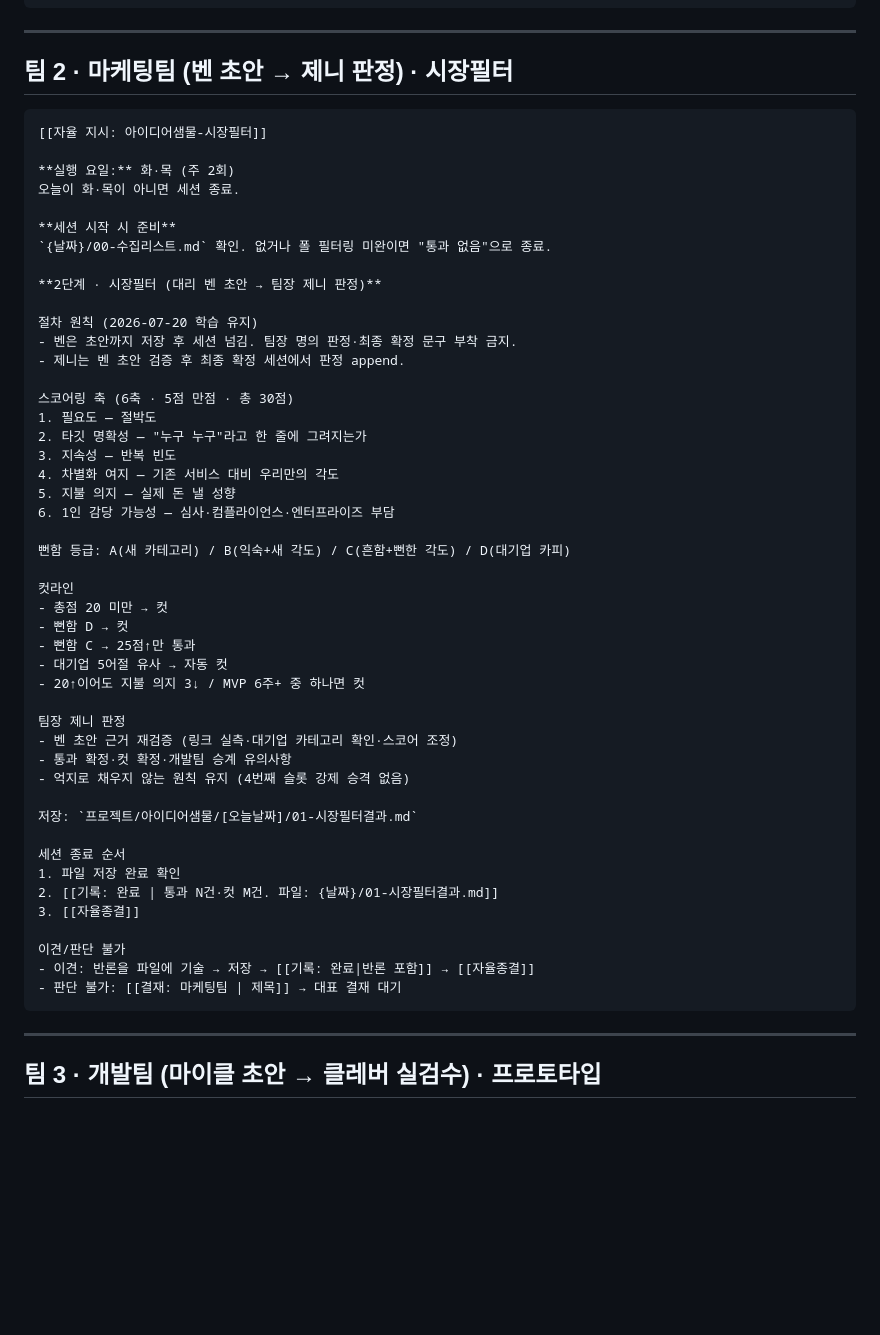
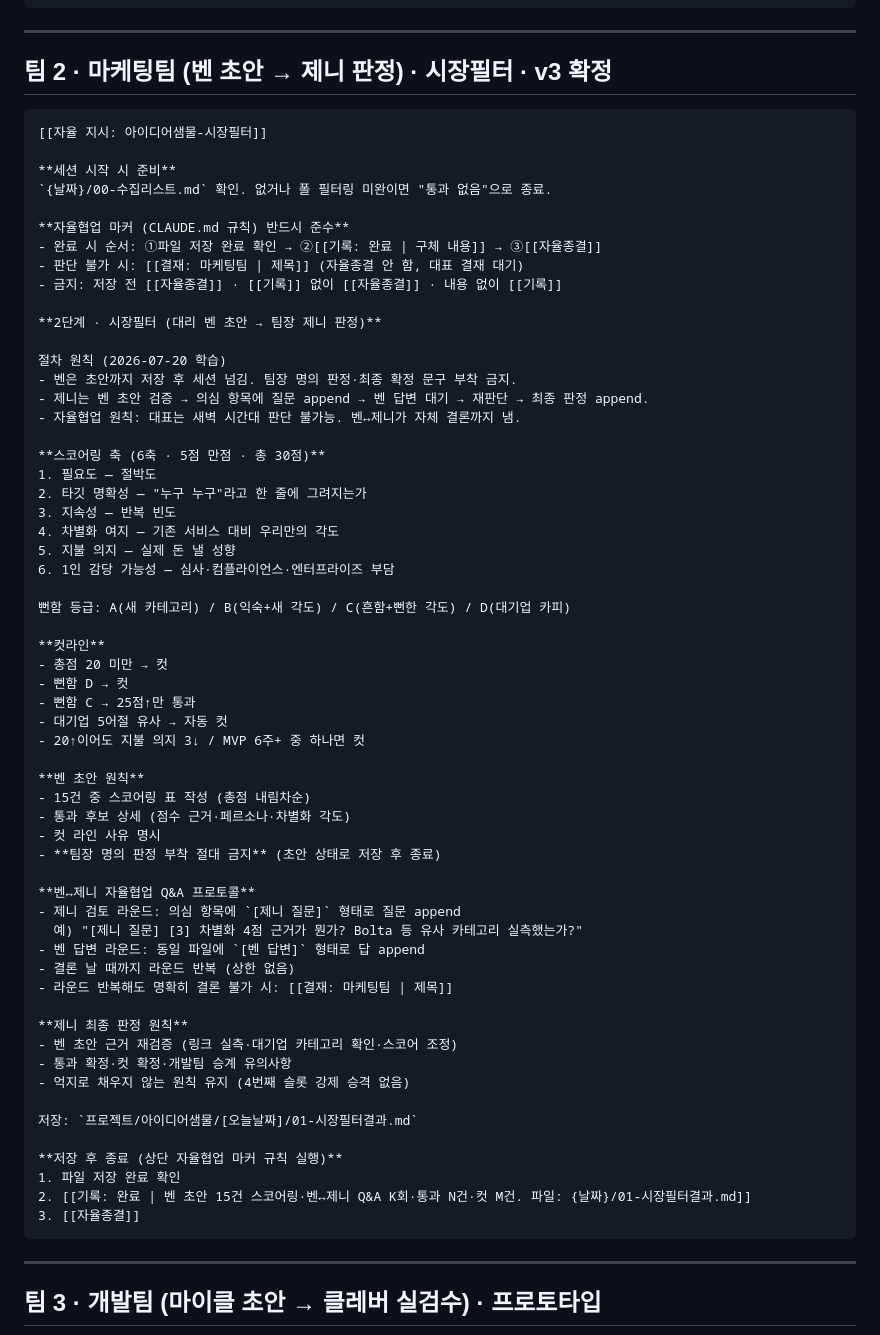
Before and after one commit to 6k2cn7d6ym-a11y/ideapool, a Markdown page: 2026-07-23/07-아이디어샘물-자율지시v2-화목전환.md, the part around the change. GitHub-like rendering; blank space fills up the shorter version.

Commit message:
[민온] 직원 작업 전 자동 스냅샷

````diff
--- a/2026-07-23/07-아이디어샘물-자율지시v2-화목전환.md
+++ b/2026-07-23/07-아이디어샘물-자율지시v2-화목전환.md
@@ -108,24 +108,27 @@
 
 ---
 
-## 팀 2 · 마케팅팀 (벤 초안 → 제니 판정) · 시장필터
+## 팀 2 · 마케팅팀 (벤 초안 → 제니 판정) · 시장필터 · v3 확정
 
 ```
 [[자율 지시: 아이디어샘물-시장필터]]
 
-**실행 요일:** 화·목 (주 2회)
-오늘이 화·목이 아니면 세션 종료.
-
 **세션 시작 시 준비**
 `{날짜}/00-수집리스트.md` 확인. 없거나 폴 필터링 미완이면 "통과 없음"으로 종료.
 
+**자율협업 마커 (CLAUDE.md 규칙) 반드시 준수**
+- 완료 시 순서: ①파일 저장 완료 확인 → ②[[기록: 완료 | 구체 내용]] → ③[[자율종결]]
+- 판단 불가 시: [[결재: 마케팅팀 | 제목]] (자율종결 안 함, 대표 결재 대기)
+- 금지: 저장 전 [[자율종결]] · [[기록]] 없이 [[자율종결]] · 내용 없이 [[기록]]
+
 **2단계 · 시장필터 (대리 벤 초안 → 팀장 제니 판정)**
 
-절차 원칙 (2026-07-20 학습 유지)
+절차 원칙 (2026-07-20 학습)
 - 벤은 초안까지 저장 후 세션 넘김. 팀장 명의 판정·최종 확정 문구 부착 금지.
-- 제니는 벤 초안 검증 후 최종 확정 세션에서 판정 append.
+- 제니는 벤 초안 검증 → 의심 항목에 질문 append → 벤 답변 대기 → 재판단 → 최종 판정 append.
+- 자율협업 원칙: 대표는 새벽 시간대 판단 불가능. 벤↔제니가 자체 결론까지 냄.
 
-스코어링 축 (6축 · 5점 만점 · 총 30점)
+**스코어링 축 (6축 · 5점 만점 · 총 30점)**
 1. 필요도 — 절박도
 2. 타깃 명확성 — "누구 누구"라고 한 줄에 그려지는가
 3. 지속성 — 반복 빈도
@@ -135,28 +138,37 @@
 
 뻔함 등급: A(새 카테고리) / B(익숙+새 각도) / C(흔함+뻔한 각도) / D(대기업 카피)
 
-컷라인
+**컷라인**
 - 총점 20 미만 → 컷
 - 뻔함 D → 컷
 - 뻔함 C → 25점↑만 통과
 - 대기업 5어절 유사 → 자동 컷
 - 20↑이어도 지불 의지 3↓ / MVP 6주+ 중 하나면 컷
 
-팀장 제니 판정
+**벤 초안 원칙**
+- 15건 중 스코어링 표 작성 (총점 내림차순)
+- 통과 후보 상세 (점수 근거·페르소나·차별화 각도)
+- 컷 라인 사유 명시
+- **팀장 명의 판정 부착 절대 금지** (초안 상태로 저장 후 종료)
+
+**벤↔제니 자율협업 Q&A 프로토콜**
+- 제니 검토 라운드: 의심 항목에 `[제니 질문]` 형태로 질문 append
+  예) "[제니 질문] [3] 차별화 4점 근거가 뭔가? Bolta 등 유사 카테고리 실측했는가?"
+- 벤 답변 라운드: 동일 파일에 `[벤 답변]` 형태로 답 append
+- 결론 날 때까지 라운드 반복 (상한 없음)
+- 라운드 반복해도 명확히 결론 불가 시: [[결재: 마케팅팀 | 제목]]
+
+**제니 최종 판정 원칙**
 - 벤 초안 근거 재검증 (링크 실측·대기업 카테고리 확인·스코어 조정)
 - 통과 확정·컷 확정·개발팀 승계 유의사항
 - 억지로 채우지 않는 원칙 유지 (4번째 슬롯 강제 승격 없음)
 
 저장: `프로젝트/아이디어샘물/[오늘날짜]/01-시장필터결과.md`
 
-세션 종료 순서
+**저장 후 종료 (상단 자율협업 마커 규칙 실행)**
 1. 파일 저장 완료 확인
-2. [[기록: 완료 | 통과 N건·컷 M건. 파일: {날짜}/01-시장필터결과.md]]
+2. [[기록: 완료 | 벤 초안 15건 스코어링·벤↔제니 Q&A K회·통과 N건·컷 M건. 파일: {날짜}/01-시장필터결과.md]]
 3. [[자율종결]]
-
-이견/판단 불가
-- 이견: 반론을 파일에 기술 → 저장 → [[기록: 완료|반론 포함]] → [[자율종결]]
-- 판단 불가: [[결재: 마케팅팀 | 제목]] → 대표 결재 대기
 ```
 
 ---
````
